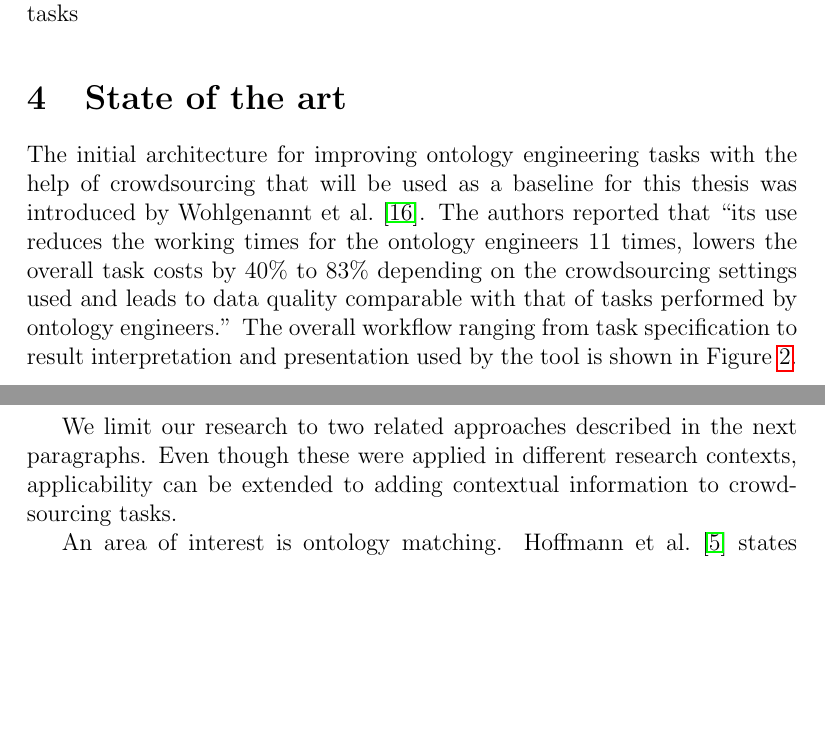
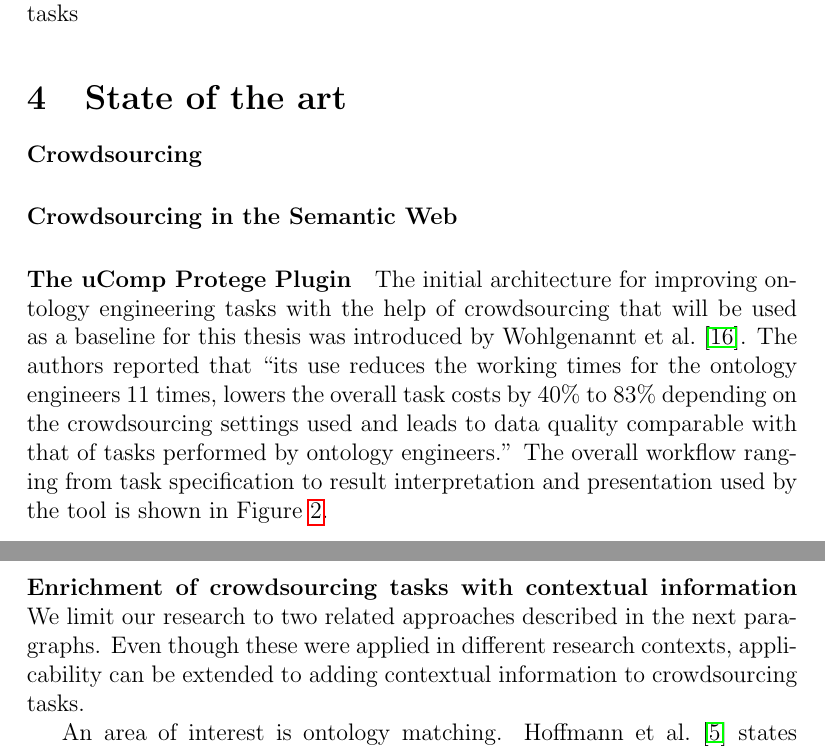
Before and after one commit to philatelist05/MasterThesis, a LaTeX document (Proposal/proposal.tex): two parts of pages 7 and 8 of 11, joined at a grey line, cut so that both start at the same text, the shorter picture padded with empty space. Compiled offline with pdfLaTeX.

Commit message:
Added paragraphs to 'State of the art'

```diff
--- a/Proposal/proposal.tex
+++ b/Proposal/proposal.tex
@@ -92,11 +92,11 @@ As the main objective of the evaluation process is to deliver comparable results
 \end{figure}
 
 \section{State of the art}
-% Needs extension:
-% 	-) 1 paragraph about crowdsourcing in general
-% 	-) 1-3 paragraph about crowdsourcing in Semantic Web and concrete life-cycle stages in ontology engineering (based on SWJ table)
-%	-) Describe uComp plugin and need for context [ok]
-%	-) Add related work about context [Mortensen]
-%	-) Describe related work for proposed approaches (Solutions) [ok].
+\paragraph{Crowdsourcing}
+%1 paragraph about crowdsourcing in general
 
+\paragraph{Crowdsourcing in the Semantic Web}
+%1-3 paragraph about crowdsourcing in Semantic Web and concrete life-cycle stages in ontology engineering (based on SWJ table)
+
+\paragraph{The uComp Protege Plugin}
 The initial architecture for improving ontology engineering tasks with the help of crowdsourcing that will be used as a baseline for this thesis was introduced by \citet{wohlgenannt2016crowd}. The authors reported that \enquote{its use reduces the working times for the ontology engineers 11 times, lowers the overall task costs by 40\% to 83\% depending on the crowdsourcing settings used and leads to data quality comparable with that of tasks performed by ontology engineers.} The overall workflow ranging from task specification to result interpretation and presentation used by the tool is shown in Figure~\ref{fig:ucomp_workflow}.
@@ -106,2 +103,2 @@ The initial architecture for improving ontology engineering tasks with the help
-\end{figure}
 
+\paragraph{Enrichment of crowdsourcing tasks with contextual information}
```
Also changed, not shown: Proposal/proposal.tex (9 more changed lines).
